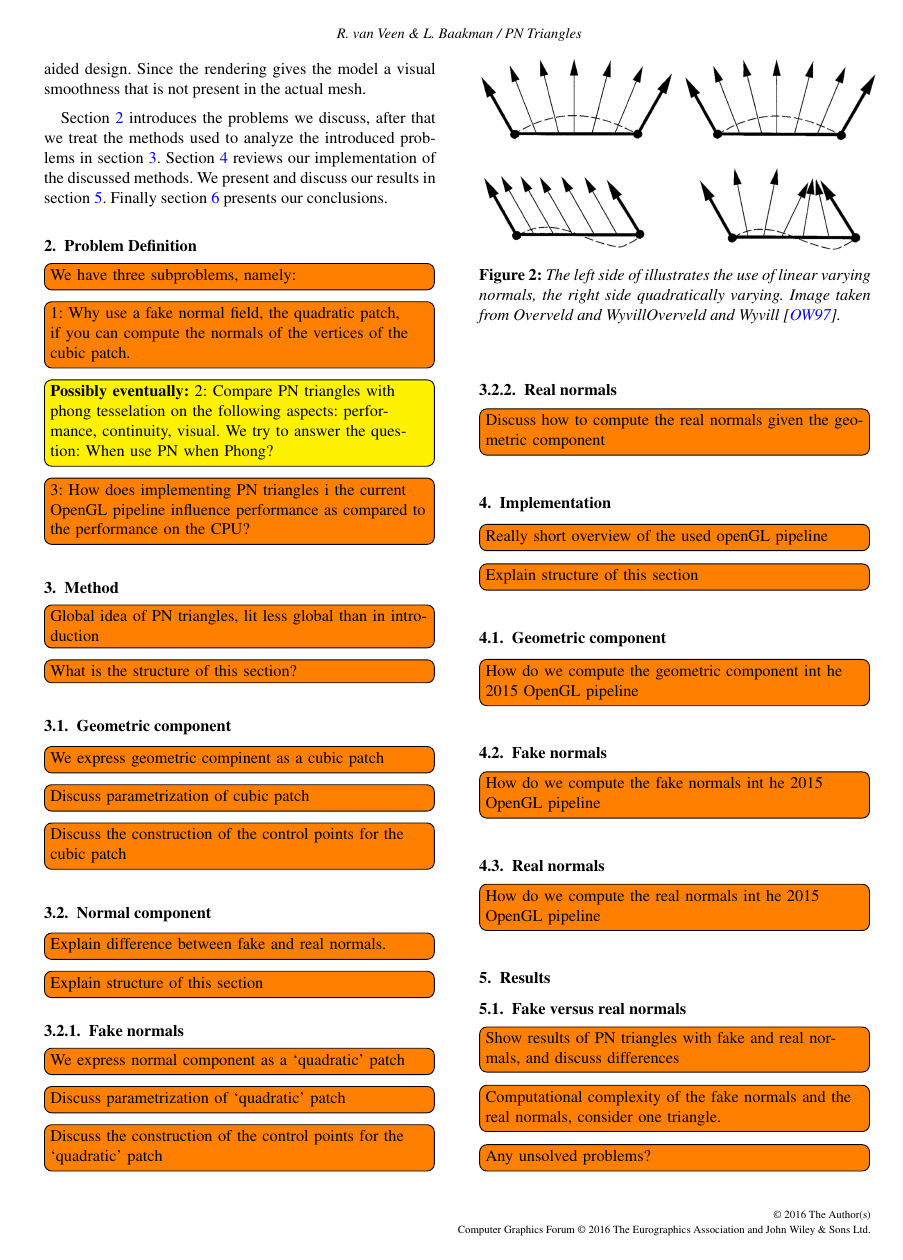
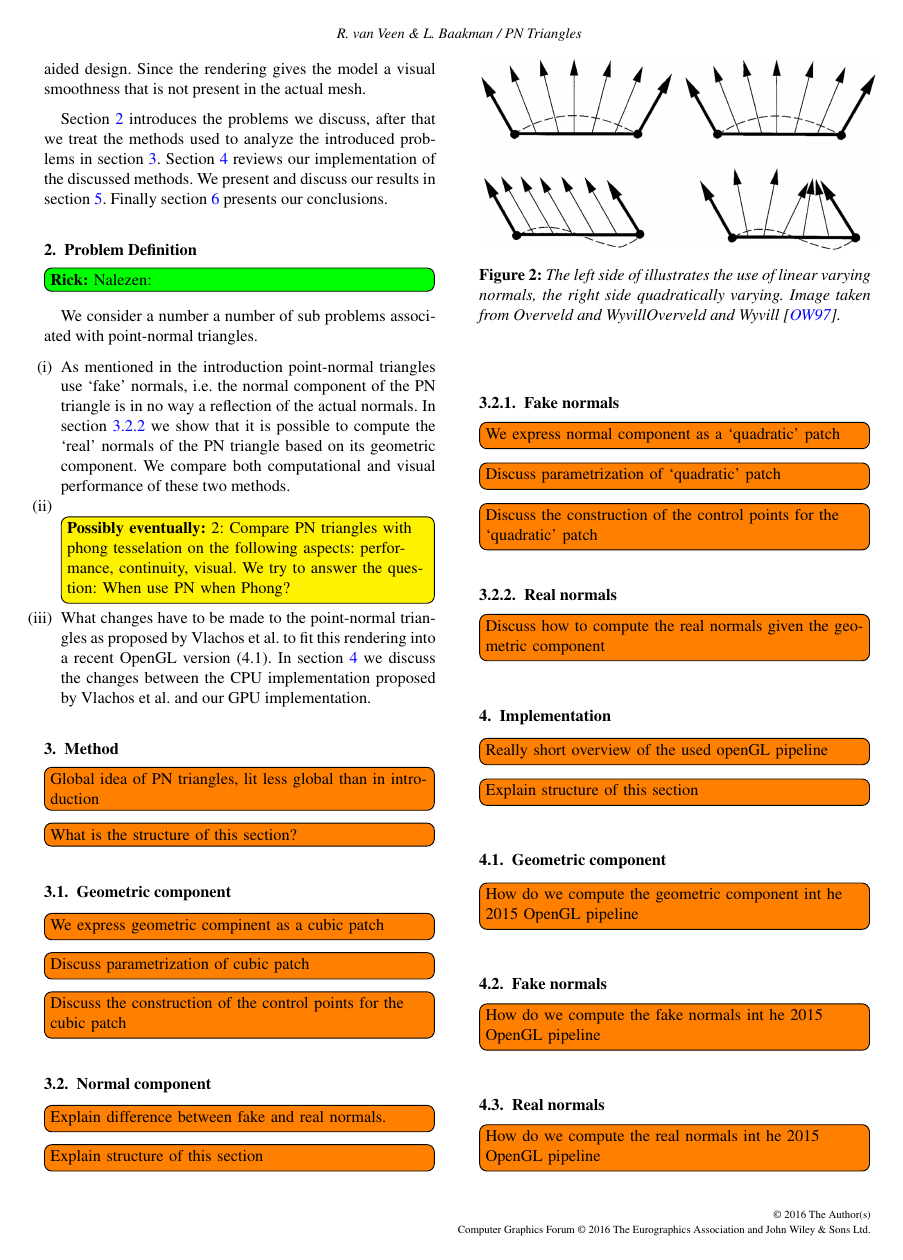
Before and after one commit to lauraBaakman/Advanced-Computer-Graphics, a LaTeX document (report/main.tex, which reads report/content/problem.tex): page 2 of 3. Compiled offline with pdfLaTeX.

Commit message:
Beginnetje, relevantie van de problemen mist nog.

```diff
--- a/report/content/problem.tex
+++ b/report/content/problem.tex
@@ -1,11 +1,21 @@
 %!TEX root = ../main.tex
 \section{Problem Definition}
+\rick{Nalezen:}
 \label{s:problem}
+We consider a number a number of sub problems associated with point-normal triangles.
 
-\todo[inline]{We have three subproblems, namely:}
+\begin{enumerate}[label=(\roman*)]
+	% \todo[inline]{1: Why use a fake normal field, the quadratic patch, if you can compute the normals of the vertices of the cubic patch.}
+	\item \label{it:problem:fakeNormals}
+	As mentioned in the introduction point-normal triangles use `fake' normals, i.e. the normal component of the PN triangle is in no way a reflection of the actual normals. In section \ref{sss:method:normals:realNormals} we show that it is possible to compute the `real' normals of the PN triangle based on its geometric component. We compare both computational and visual performance of these two methods.
 
-\todo[inline]{1: Why use a fake normal field, the quadratic patch, if you can compute the normals of the vertices of the cubic patch.}
+	\item \label{it:problem:CompareWithPhongTesselation}
+	\future{2: Compare PN triangles with phong tesselation on the following aspects: performance, continuity, visual. We try to answer the question: When use PN when Phong?}
 
-\future{2: Compare PN triangles with phong tesselation on the following aspects: performance, continuity, visual. We try to answer the question: When use PN when Phong?}
-
-\todo[inline]{3: How does implementing PN triangles i the current OpenGL pipeline influence performance as compared to the performance on the CPU?}
+	\item \label{it:problem:GPUImplementation}
+	% Wat willen we weten
+	What changes have to be made to the point-normal triangles as proposed by \citeauthor{vlachos2001curved} to fit this rendering into a recent OpenGL version (4.1).
+	%
+	% Hoe gaan we het testen
+	In section \ref{s:implementation} we discuss the changes between the CPU implementation proposed by \citeauthor{vlachos2001curved} and our GPU implementation.
+\end{enumerate}
```
